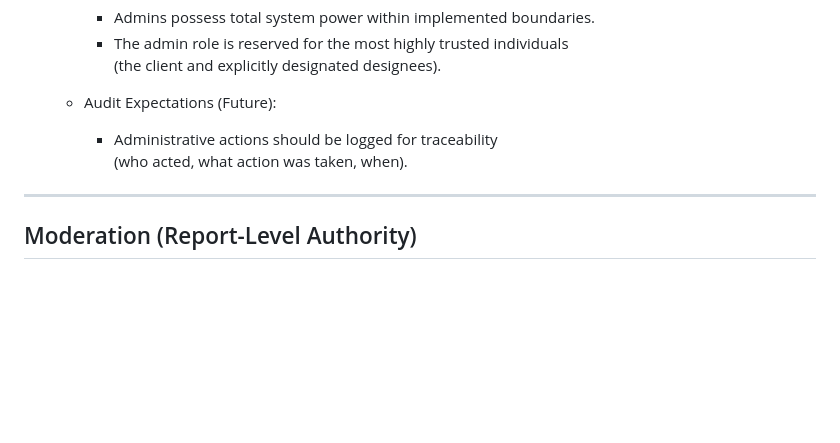
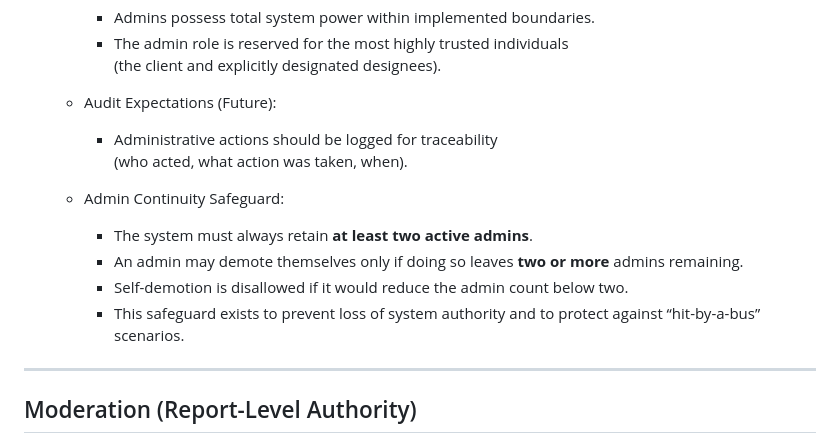
Before and after one commit to hack-entertainer/graperepo, a Markdown page: QA_Checklist.md, the part around the change. GitHub-like rendering; blank space fills up the shorter version.

Commit message:
updated admin notes to require at least 2

```diff
--- a/QA_Checklist.md
+++ b/QA_Checklist.md
@@ -235,6 +235,14 @@
     - Administrative actions should be logged for traceability
       (who acted, what action was taken, when).
 
+  - Admin Continuity Safeguard:
+    - The system must always retain **at least two active admins**.
+    - An admin may demote themselves only if doing so leaves **two or more**
+      admins remaining.
+    - Self-demotion is disallowed if it would reduce the admin count below two.
+    - This safeguard exists to prevent loss of system authority and to protect
+      against “hit-by-a-bus” scenarios.
+
 ---
 
 ## Moderation (Report-Level Authority)
```
